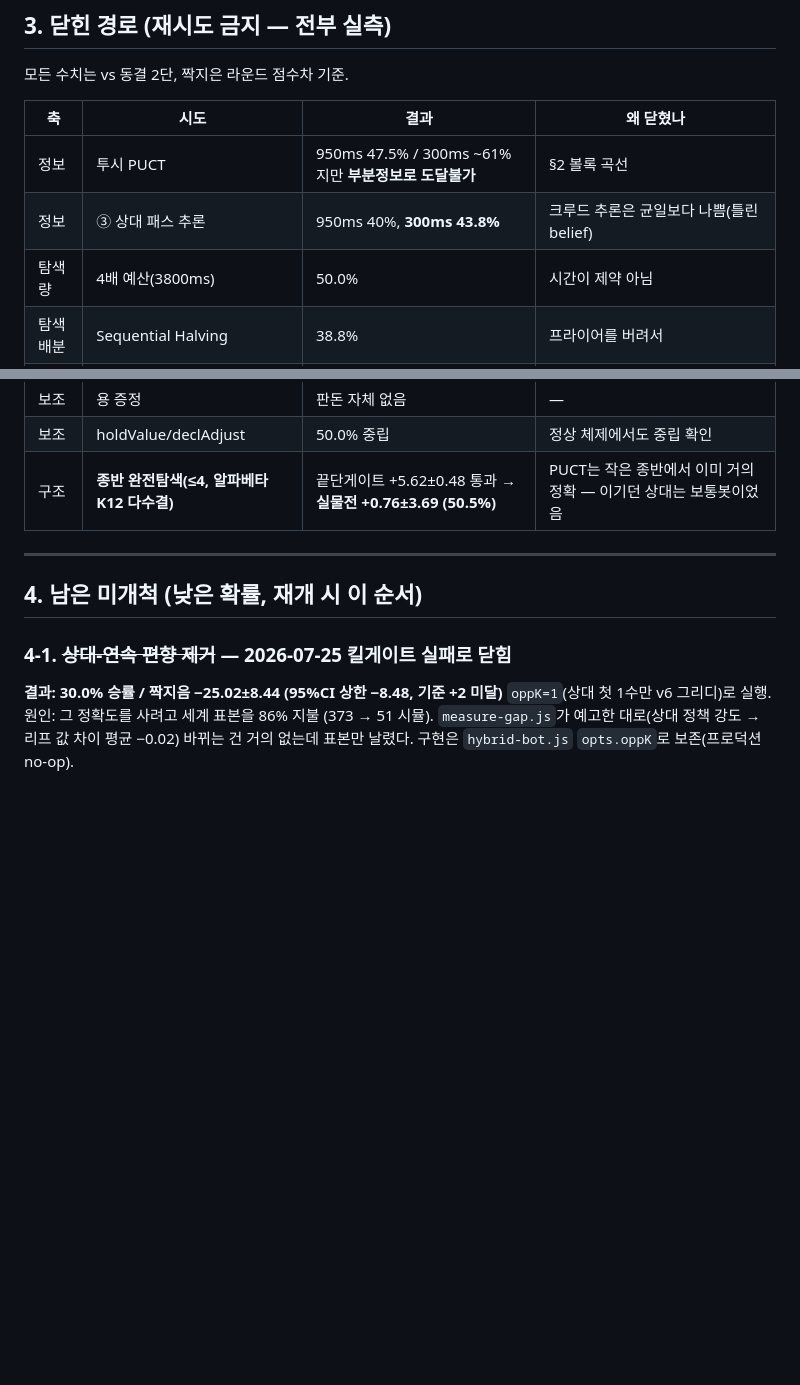
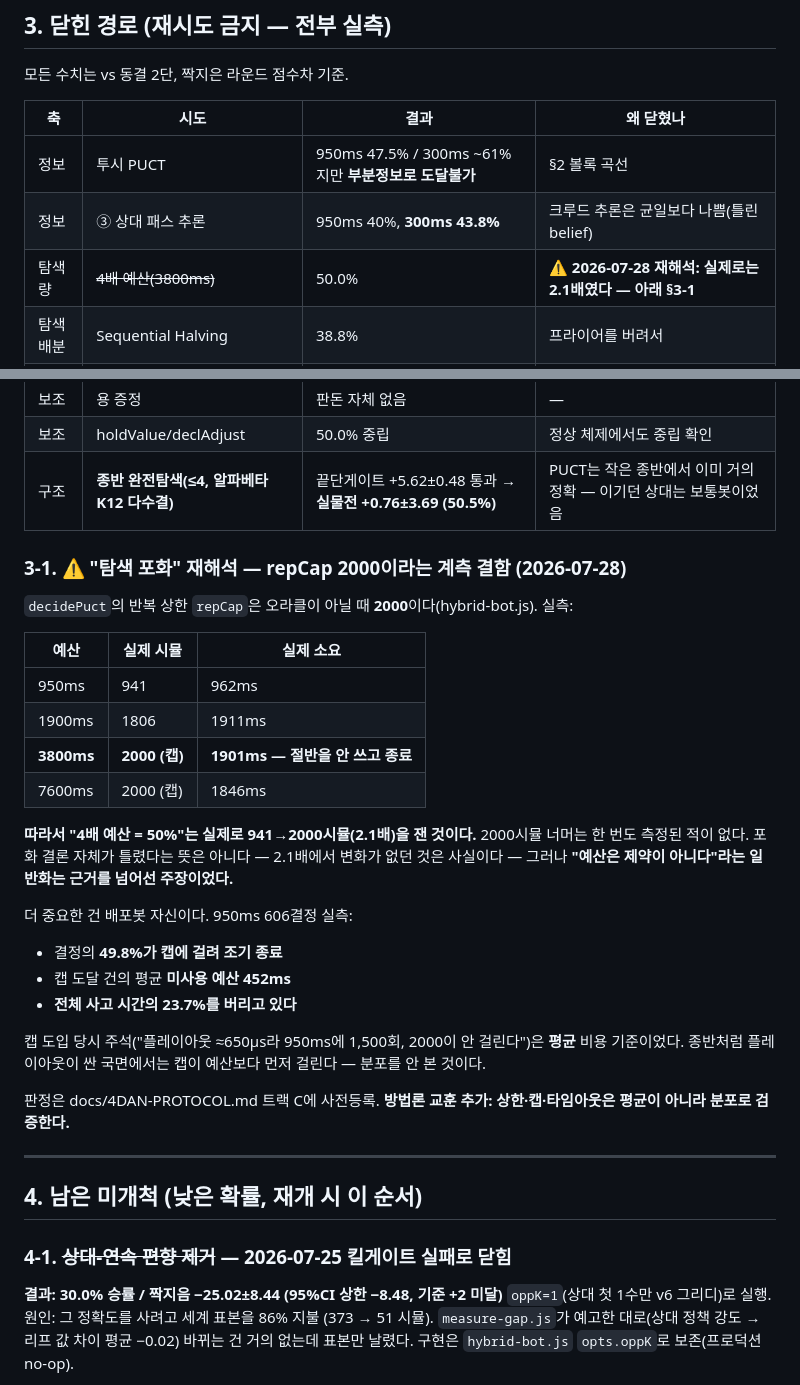
Before and after one commit to Tate-kwon94/tichu, a Markdown page: docs/3DAN-ROADMAP.md, 2 parts joined by grey strips. Rendered like a GitHub page; blank space fills up the shorter version.

Commit message:
로드맵 §3-1: '탐색 포화(4배)' 재해석 — repCap 2000이 실제로는 2.1배였다
Co-Authored-By: Claude Fable 5 <noreply@anthropic.com>

```diff
--- a/docs/3DAN-ROADMAP.md
+++ b/docs/3DAN-ROADMAP.md
@@ -205,7 +205,7 @@ PUCT의 "부정확해 보이는" 수들은 프라이어(swa)의 실전 지식이
 |---|---|---|---|
 | 정보 | 투시 PUCT | 950ms 47.5% / 300ms ~61%지만 **부분정보로 도달불가** | §2 볼록 곡선 |
 | 정보 | ③ 상대 패스 추론 | 950ms 40%, **300ms 43.8%** | 크루드 추론은 균일보다 나쁨(틀린 belief) |
-| 탐색량 | 4배 예산(3800ms) | 50.0% | 시간이 제약 아님 |
+| 탐색량 | ~~4배 예산(3800ms)~~ | 50.0% | **⚠ 2026-07-28 재해석: 실제로는 2.1배였다 — 아래 §3-1** |
 | 탐색배분 | Sequential Halving | 38.8% | 프라이어를 버려서 |
 | 탐색배분 | CRN(챔피언+ decidePlus) | 첫표본 58.8% → **엄격재측 52.4%** | 분산은 줄이나 편향은 못 고침 |
 | 모방 | 자기증류 v7/v8 | 55% / 47.5% | 교사를 못 넘음 |
@@ -222,6 +222,32 @@ PUCT의 "부정확해 보이는" 수들은 프라이어(swa)의 실전 지식이
 | 보조 | 용 증정 | 판돈 자체 없음 | — |
 | 보조 | holdValue/declAdjust | 50.0% 중립 | 정상 체제에서도 중립 확인 |
 | 구조 | **종반 완전탐색(≤4, 알파베타 K12 다수결)** | 끝단게이트 +5.62±0.48 통과 → **실물전 +0.76±3.69 (50.5%)** | PUCT는 작은 종반에서 이미 거의 정확 — 이기던 상대는 보통봇이었음 |
+
+### 3-1. ⚠ "탐색 포화" 재해석 — repCap 2000이라는 계측 결함 (2026-07-28)
+
+`decidePuct`의 반복 상한 `repCap`은 오라클이 아닐 때 **2000**이다(hybrid-bot.js). 실측:
+
+| 예산 | 실제 시뮬 | 실제 소요 |
+|---|---|---|
+| 950ms | 941 | 962ms |
+| 1900ms | 1806 | 1911ms |
+| **3800ms** | **2000 (캡)** | **1901ms — 절반을 안 쓰고 종료** |
+| 7600ms | 2000 (캡) | 1846ms |
+
+**따라서 "4배 예산 = 50%"는 실제로 941→2000시뮬(2.1배)을 잰 것이다.** 2000시뮬 너머는
+한 번도 측정된 적이 없다. 포화 결론 자체가 틀렸다는 뜻은 아니다 — 2.1배에서 변화가 없던 것은
+사실이다 — 그러나 **"예산은 제약이 아니다"라는 일반화는 근거를 넘어선 주장이었다.**
+
+더 중요한 건 배포봇 자신이다. 950ms 606결정 실측:
+- 결정의 **49.8%가 캡에 걸려 조기 종료**
+- 캡 도달 건의 평균 **미사용 예산 452ms**
+- **전체 사고 시간의 23.7%를 버리고 있다**
+
+캡 도입 당시 주석("플레이아웃 ≈650µs라 950ms에 1,500회, 2000이 안 걸린다")은 **평균** 비용
+기준이었다. 종반처럼 플레이아웃이 싼 국면에서는 캡이 예산보다 먼저 걸린다 — 분포를 안 본 것이다.
+
+판정은 docs/4DAN-PROTOCOL.md 트랙 C에 사전등록.
+**방법론 교훈 추가: 상한·캡·타임아웃은 평균이 아니라 분포로 검증한다.**
 
 ---
 
```
